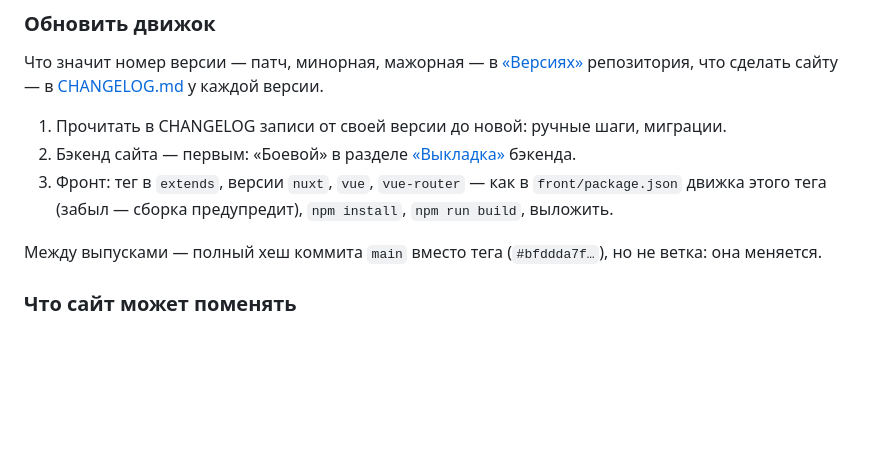
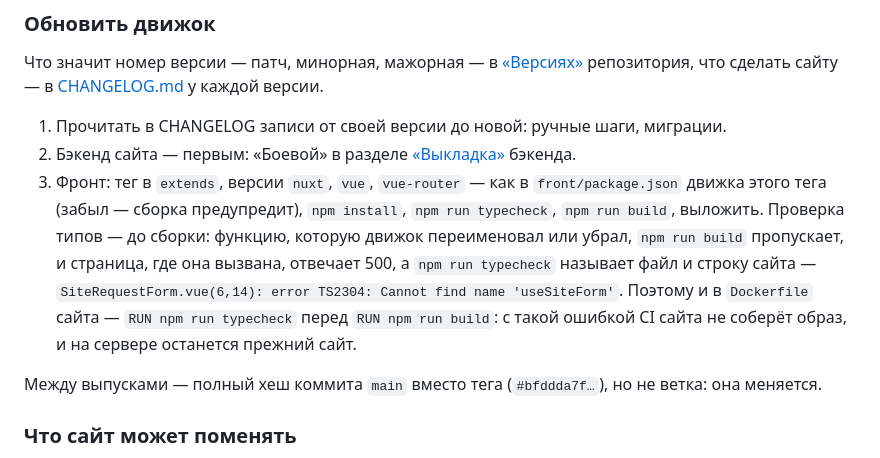
Before and after one commit to mcnickbronx/web-start, a Markdown page: front/readme.md, the part around the change. Drawn GitHub-style; blank space fills up the shorter version.

Commit message:
Доки: «Обновить движок» — npm run typecheck перед npm run build, и в Dockerfile сайта тоже RUN npm run typecheck перед RUN npm run build. Функцию, которую движок переименовал или убрал, сборка сайта пропускает: опыт на копии сайта — useSiteForm в движке переименована, npm run build код 0, собранный сайт на / отвечает 500 «useSiteForm is not defined»; npm run typecheck — код 2, файл и строка сайта (SiteRequestForm.vue(6,14) у шаблона сайта). С такой ошибкой CI сайта не соберёт образ, и на сервере останется прежний сайт. CHANGELOG — без записи: движок не меняется, шаг обновления общий для всех версий — в readme

```diff
--- a/front/readme.md
+++ b/front/readme.md
@@ -96,7 +96,12 @@ export default defineNuxtConfig({
 1. Прочитать в CHANGELOG записи от своей версии до новой: ручные шаги, миграции.
 2. Бэкенд сайта — первым: «Боевой» в разделе [«Выкладка»](../back/docs/deploy.md#выкладка) бэкенда.
 3. Фронт: тег в `extends`, версии `nuxt`, `vue`, `vue-router` — как в `front/package.json` движка
-   этого тега (забыл — сборка предупредит), `npm install`, `npm run build`, выложить.
+   этого тега (забыл — сборка предупредит), `npm install`, `npm run typecheck`, `npm run build`, выложить.
+   Проверка типов — до сборки: функцию, которую движок переименовал или убрал, `npm run build` пропускает,
+   и страница, где она вызвана, отвечает 500, а `npm run typecheck` называет файл и строку сайта —
+   `SiteRequestForm.vue(6,14): error TS2304: Cannot find name 'useSiteForm'`. Поэтому и в `Dockerfile` сайта —
+   `RUN npm run typecheck` перед `RUN npm run build`: с такой ошибкой CI сайта не соберёт образ,
+   и на сервере останется прежний сайт.
 
 Между выпусками — полный хеш коммита `main` вместо тега (`#bfddda7f…`), но не ветка: она меняется.
 
```
